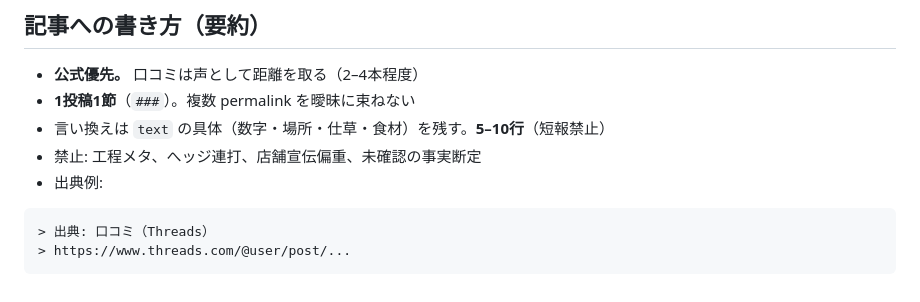
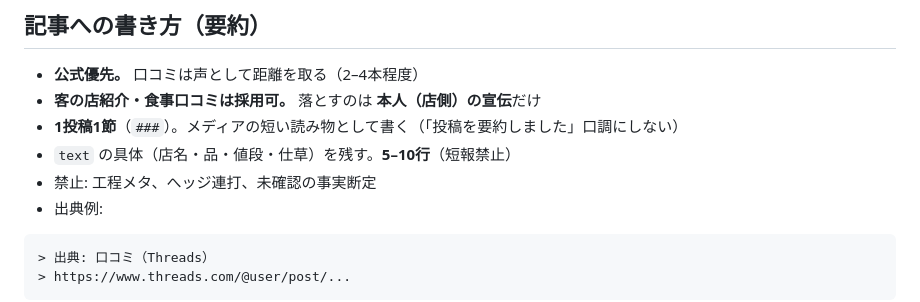
Before and after one commit to lirenabe/nabecco-media, a Markdown page: docs/kuchikomi.md, the part around the change. Rendered like a GitHub page.

````diff
--- a/docs/kuchikomi.md
+++ b/docs/kuchikomi.md
@@ -43,9 +43,10 @@ npm run extract:kuchikomi -- --date 2026-11-01 --input path/to/dump.html
 ## 記事への書き方（要約）
 
 - **公式優先。** 口コミは声として距離を取る（2–4本程度）
-- **1投稿1節**（`###`）。複数 permalink を曖昧に束ねない
-- 言い換えは `text` の具体（数字・場所・仕草・食材）を残す。**5–10行**（短報禁止）
-- 禁止: 工程メタ、へッジ連打、店舗宣伝偏重、未確認の事実断定
+- **客の店紹介・食事口コミは採用可。** 落とすのは **本人（店側）の宣伝**だけ
+- **1投稿1節**（`###`）。メディアの短い読み物として書く（「投稿を要約しました」口調にしない）
+- `text` の具体（店名・品・値段・仕草）を残す。**5–10行**（短報禁止）
+- 禁止: 工程メタ、へッジ連打、未確認の事実断定
 - 出典例:
 
 ```markdown
````
Also changed, not shown: scripts/draft-prompt.md (+22 -20 lines), 1 other file.
